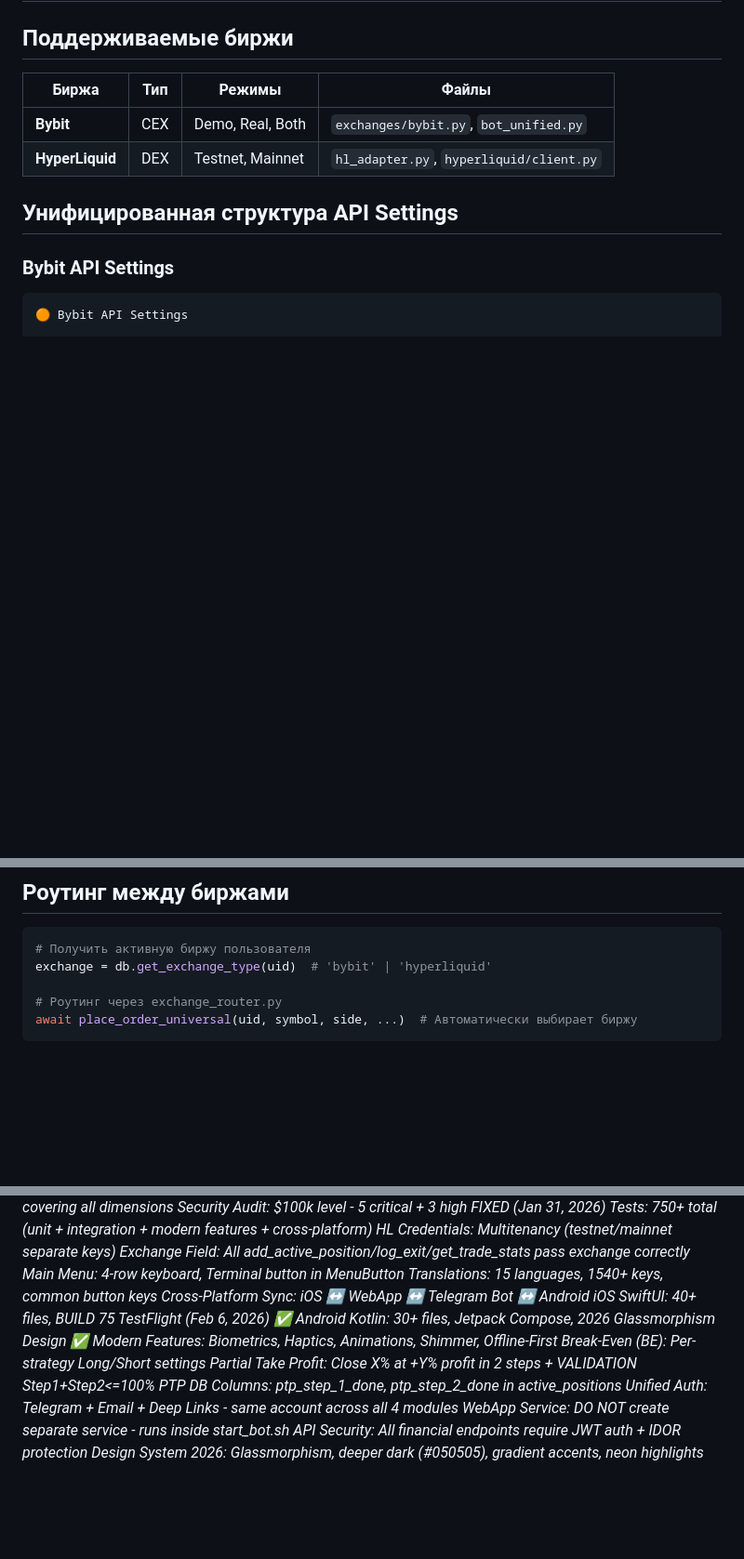
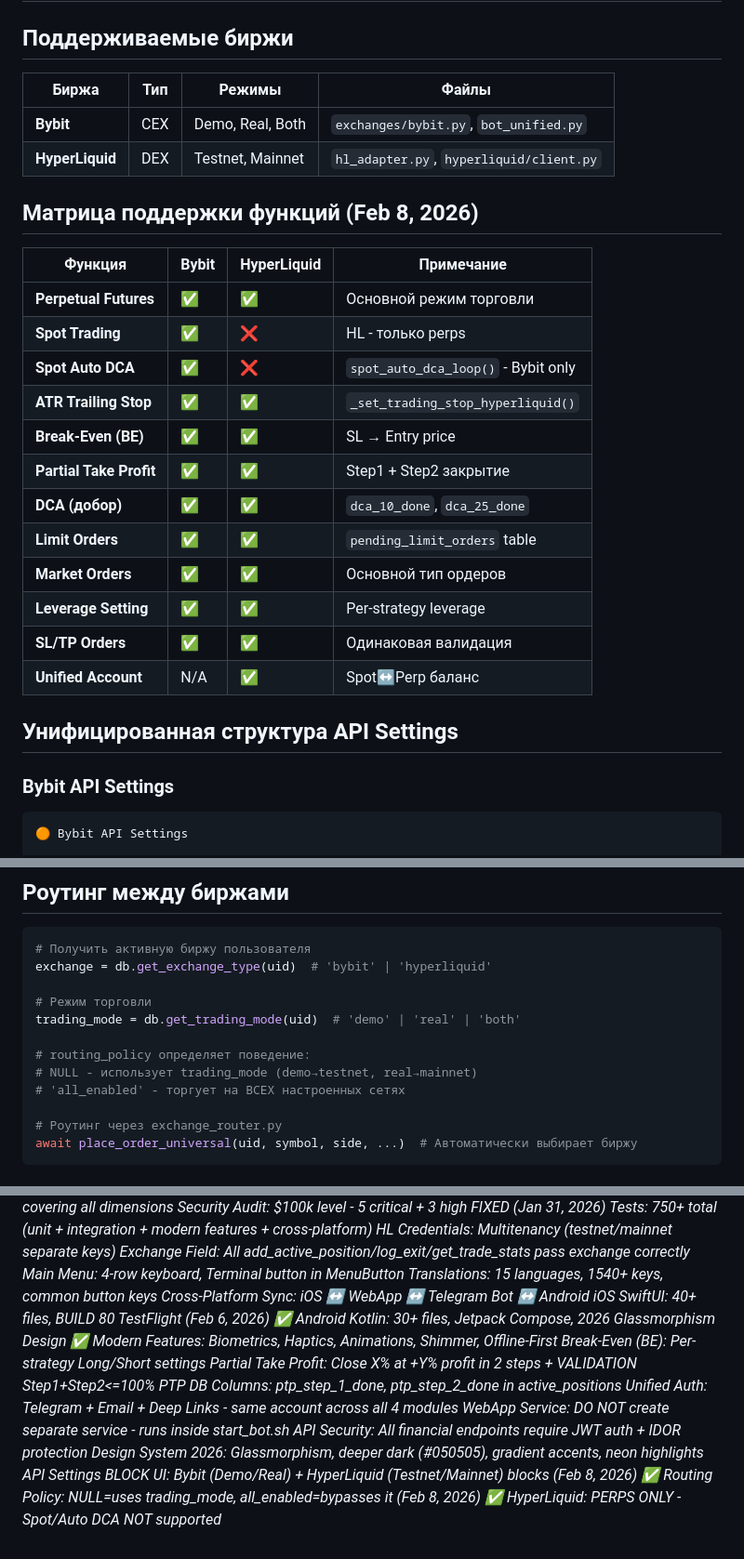
Before and after one commit to ElcaroNossam/elcarobybitbotv2, a Markdown page: .github/copilot-instructions.md, 3 parts joined by grey strips. Shown at 93% size. Drawn GitHub-style; blank space fills up the shorter version.

````diff
--- a/.github/copilot-instructions.md
+++ b/.github/copilot-instructions.md
@@ -2933,6 +2982,23 @@ journalctl -u elcaro-bot | grep "ATR-CHECK\|ATR-TRAIL" | tail -30
 | **Bybit** | CEX | Demo, Real, Both | `exchanges/bybit.py`, `bot_unified.py` |
 | **HyperLiquid** | DEX | Testnet, Mainnet | `hl_adapter.py`, `hyperliquid/client.py` |
 
+## Матрица поддержки функций (Feb 8, 2026)
+
+| Функция | Bybit | HyperLiquid | Примечание |
+|---------|-------|-------------|------------|
+| **Perpetual Futures** | ✅ | ✅ | Основной режим торговли |
+| **Spot Trading** | ✅ | ❌ | HL - только perps |
+| **Spot Auto DCA** | ✅ | ❌ | `spot_auto_dca_loop()` - Bybit only |
+| **ATR Trailing Stop** | ✅ | ✅ | `_set_trading_stop_hyperliquid()` |
+| **Break-Even (BE)** | ✅ | ✅ | SL → Entry price |
+| **Partial Take Profit** | ✅ | ✅ | Step1 + Step2 закрытие |
+| **DCA (добор)** | ✅ | ✅ | `dca_10_done`, `dca_25_done` |
+| **Limit Orders** | ✅ | ✅ | `pending_limit_orders` table |
+| **Market Orders** | ✅ | ✅ | Основной тип ордеров |
+| **Leverage Setting** | ✅ | ✅ | Per-strategy leverage |
+| **SL/TP Orders** | ✅ | ✅ | Одинаковая валидация |
+| **Unified Account** | N/A | ✅ | Spot↔Perp баланс |
+
 ## Унифицированная структура API Settings
 
 ### Bybit API Settings
@@ -2971,6 +3037,13 @@ journalctl -u elcaro-bot | grep "ATR-CHECK\|ATR-TRAIL" | tail -30
 ```python
 # Получить активную биржу пользователя
 exchange = db.get_exchange_type(uid)  # 'bybit' | 'hyperliquid'
+
+# Режим торговли
+trading_mode = db.get_trading_mode(uid)  # 'demo' | 'real' | 'both'
+
+# routing_policy определяет поведение:
+# NULL - использует trading_mode (demo→testnet, real→mainnet)
+# 'all_enabled' - торгует на ВСЕХ настроенных сетях
 
 # Роутинг через exchange_router.py
 await place_order_universal(uid, symbol, side, ...)  # Автоматически выбирает биржу
@@ -3827,7 +3900,7 @@ xcodebuild -project EnlikoTrading.xcodeproj \
 *Main Menu: 4-row keyboard, Terminal button in MenuButton*
 *Translations: 15 languages, 1540+ keys, common button keys*
 *Cross-Platform Sync: iOS ↔ WebApp ↔ Telegram Bot ↔ Android*
-*iOS SwiftUI: 40+ files, BUILD 75 TestFlight (Feb 6, 2026) ✅*
+*iOS SwiftUI: 40+ files, BUILD 80 TestFlight (Feb 6, 2026) ✅*
 *Android Kotlin: 30+ files, Jetpack Compose, 2026 Glassmorphism Design ✅*
 *Modern Features: Biometrics, Haptics, Animations, Shimmer, Offline-First*
 *Break-Even (BE): Per-strategy Long/Short settings*
@@ -3837,3 +3910,6 @@ xcodebuild -project EnlikoTrading.xcodeproj \
 *WebApp Service: DO NOT create separate service - runs inside start_bot.sh*
 *API Security: All financial endpoints require JWT auth + IDOR protection*
 *Design System 2026: Glassmorphism, deeper dark (#050505), gradient accents, neon highlights*
+*API Settings BLOCK UI: Bybit (Demo/Real) + HyperLiquid (Testnet/Mainnet) blocks (Feb 8, 2026) ✅*
+*Routing Policy: NULL=uses trading_mode, all_enabled=bypasses it (Feb 8, 2026) ✅*
+*HyperLiquid: PERPS ONLY - Spot/Auto DCA NOT supported*
````
Also changed, not shown: other parts of .github/copilot-instructions.md (+53 -4 lines).
